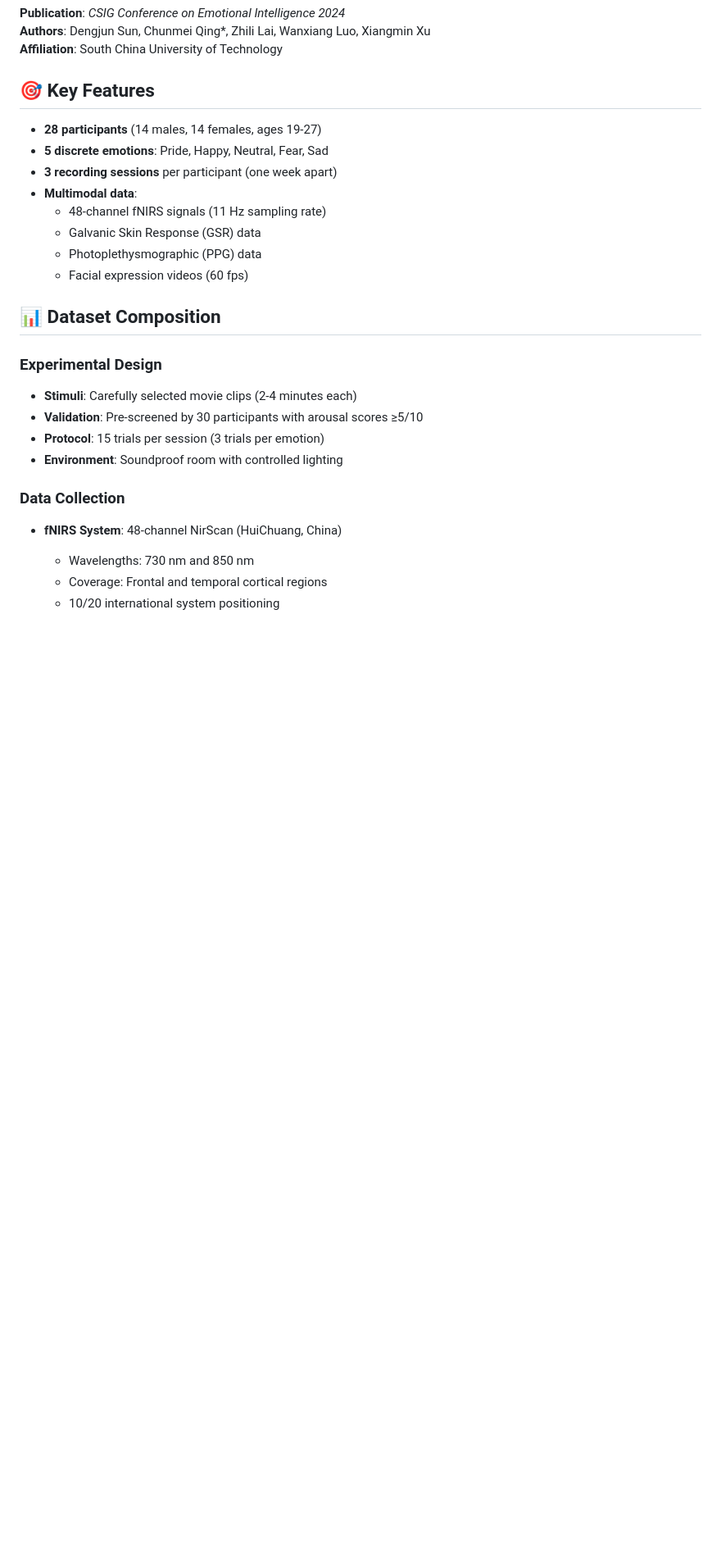
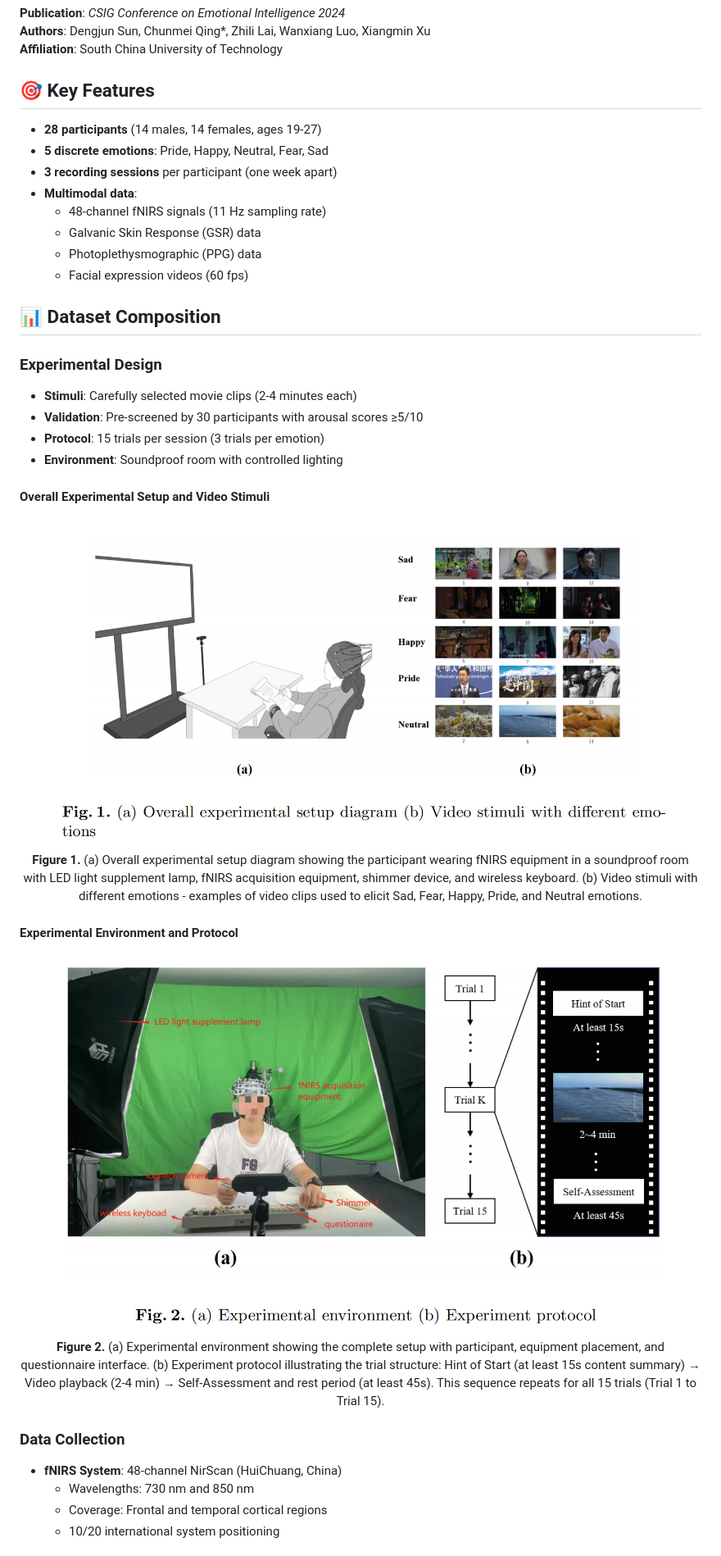
Before and after one commit to SCUT-ACIG/REFN, a Markdown page: README.md, the part around one of its changes. Shown at 82% size. Rendered like a GitHub page; blank space fills up the shorter version.

```diff
--- a/README.md
+++ b/README.md
@@ -32,6 +32,20 @@ REFN (Recognizing Emotions with Functional Near-infrared spectroscopy) is a comp
 - **Protocol**: 15 trials per session (3 trials per emotion)
 - **Environment**: Soundproof room with controlled lighting
 
+#### Overall Experimental Setup and Video Stimuli
+
+<div align="center">
+  <img src="Images/pic1.png" alt="Experimental Setup and Video Stimuli" width="800"/>
+  <p><b>Figure 1.</b> (a) Overall experimental setup diagram showing the participant wearing fNIRS equipment in a soundproof room with LED light supplement lamp, fNIRS acquisition equipment, shimmer device, and wireless keyboard. (b) Video stimuli with different emotions - examples of video clips used to elicit Sad, Fear, Happy, Pride, and Neutral emotions.</p>
+</div>
+
+#### Experimental Environment and Protocol
+
+<div align="center">
+  <img src="Images/pic2.png" alt="Experimental Environment and Protocol" width="800"/>
+  <p><b>Figure 2.</b> (a) Experimental environment showing the complete setup with participant, equipment placement, and questionnaire interface. (b) Experiment protocol illustrating the trial structure: Hint of Start (at least 15s content summary) → Video playback (2-4 min) → Self-Assessment and rest period (at least 45s). This sequence repeats for all 15 trials (Trial 1 to Trial 15).</p>
+</div>
+
 ### Data Collection
 
 - **fNIRS System**: 48-channel NirScan (HuiChuang, China)
```
Also changed, not shown: other parts of README.md (+12 -7 lines).
